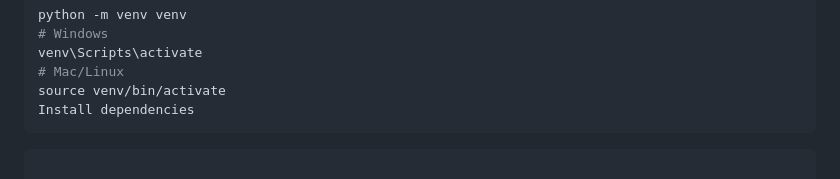
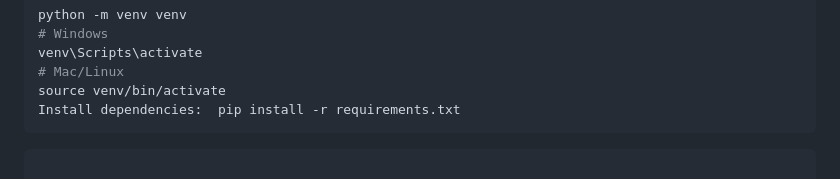
Before and after one commit to slyskenk/RagAIChatbot, a Markdown page: README.md, the part around the change. GitHub-like rendering.

Commit message:
pip install

````diff
--- a/README.md
+++ b/README.md
@@ -79,7 +79,7 @@ python -m venv venv
 venv\Scripts\activate
 # Mac/Linux
 source venv/bin/activate
-Install dependencies
+Install dependencies:  pip install -r requirements.txt
 ```
 
 
````
